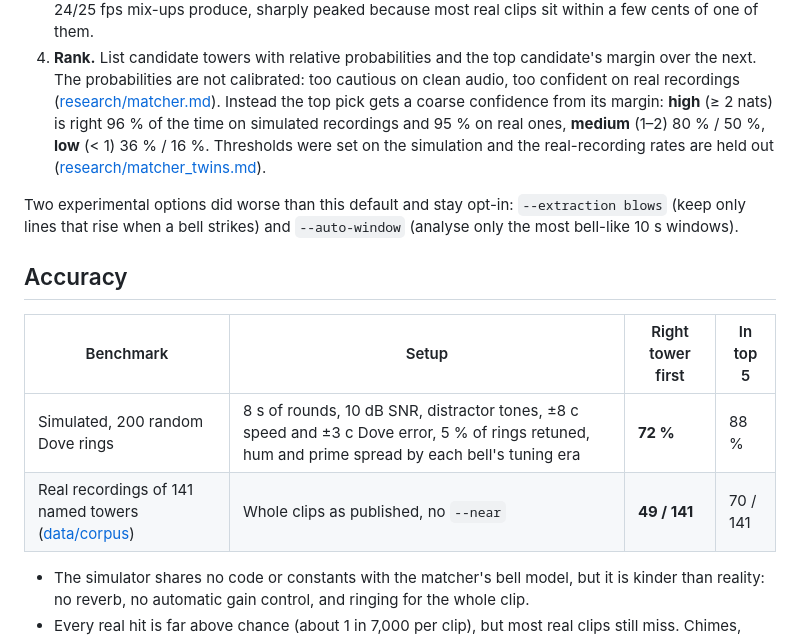
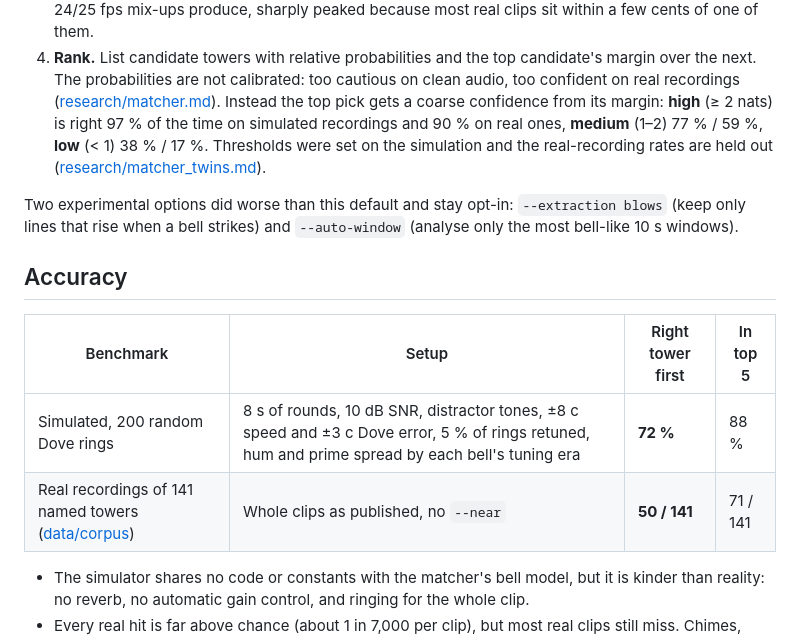
Before and after one commit to Hexay/bellprint, a Markdown page: README.md, the part around the change. Drawn GitHub-style.

Commit message:
README: re-tuned heard/subset priors; benchmarks 50/141 real, confidence rates re-measured, header regenerated

```diff
--- a/README.md
+++ b/README.md
@@ -62,8 +62,8 @@ cover Linux, macOS and Windows; from a checkout, `cargo run --release -p bp-cli
 4. **Rank.** List candidate towers with relative probabilities and the top candidate's margin over the next.
    The probabilities are not calibrated: too cautious on clean audio, too confident on real recordings
    ([research/matcher.md](research/matcher.md)). Instead the top pick gets a coarse confidence from its
-   margin: **high** (≥ 2 nats) is right 96 % of the time on simulated recordings and 95 % on real ones,
-   **medium** (1–2) 80 % / 50 %, **low** (< 1) 36 % / 16 %. Thresholds were set on the simulation and
+   margin: **high** (≥ 2 nats) is right 97 % of the time on simulated recordings and 90 % on real ones,
+   **medium** (1–2) 77 % / 59 %, **low** (< 1) 38 % / 17 %. Thresholds were set on the simulation and
    the real-recording rates are held out ([research/matcher_twins.md](research/matcher_twins.md)).
 
 Two experimental options did worse than this default and stay opt-in: `--extraction blows` (keep only lines
@@ -74,7 +74,7 @@ that rise when a bell strikes) and `--auto-window` (analyse only the most bell-l
 | Benchmark | Setup | Right tower first | In top 5 |
 |---|---|---|---|
 | Simulated, 200 random Dove rings | 8 s of rounds, 10 dB SNR, distractor tones, ±8 c speed and ±3 c Dove error, 5 % of rings retuned, hum and prime spread by each bell's tuning era | **72 %** | 88 % |
-| Real recordings of 141 named towers ([data/corpus](data/corpus/README.md)) | Whole clips as published, no `--near` | **49 / 141** | 70 / 141 |
+| Real recordings of 141 named towers ([data/corpus](data/corpus/README.md)) | Whole clips as published, no `--near` | **50 / 141** | 71 / 141 |
 
 - The simulator shares no code or constants with the matcher's bell model, but it is kinder than reality: no
   reverb, no automatic gain control, and ringing for the whole clip.
```
Also changed, not shown: docs/img/header.png, 1 other file.
